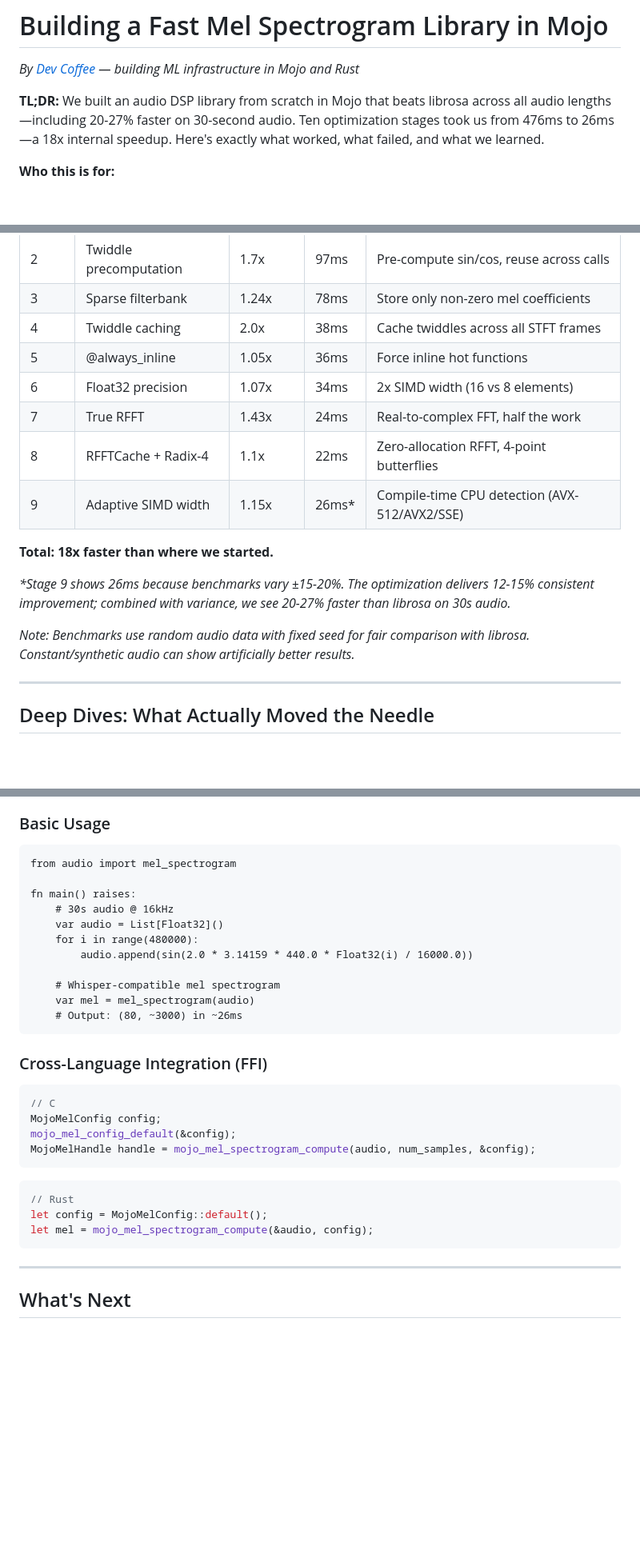
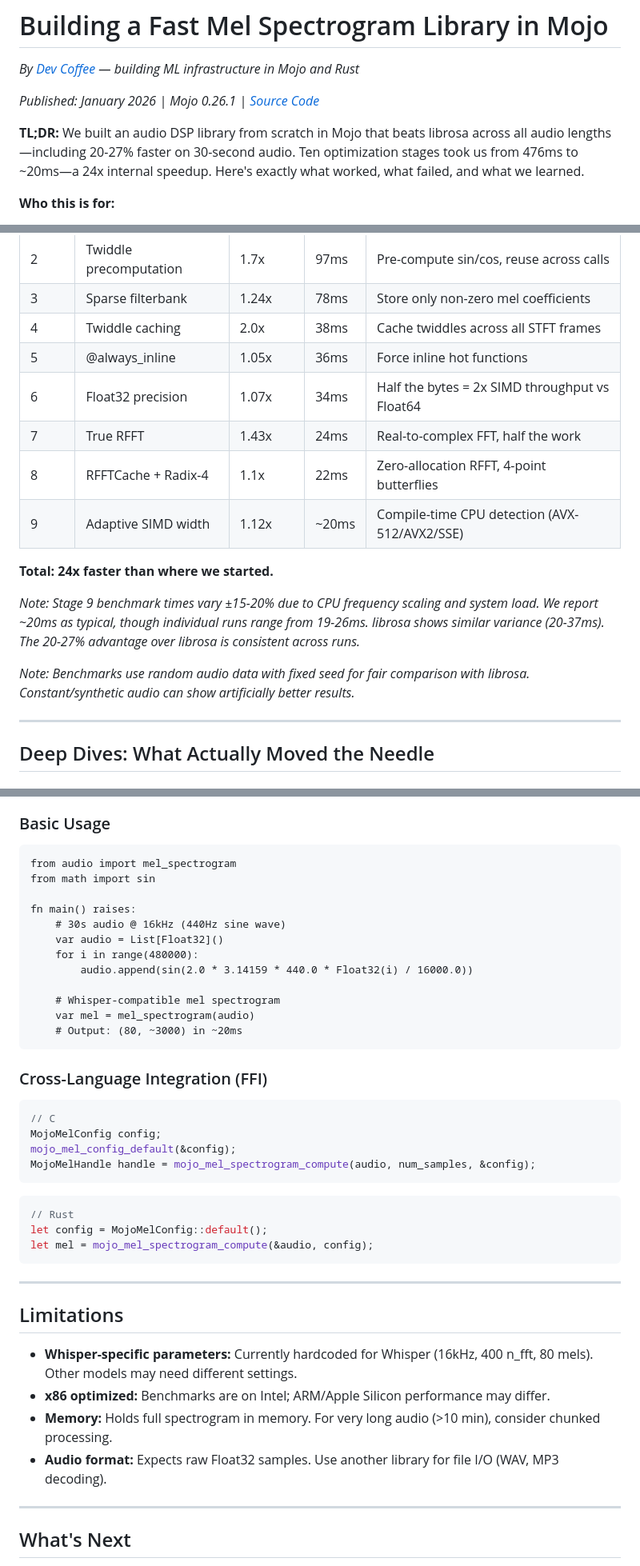
Before and after one commit to itsdevcoffee/mojo-audio, a Markdown page: docs/drafts/01-14-2026-mojo-audio-blog-draft.md, 3 parts joined by grey strips. Shown at 80% size. Rendered like a GitHub page; blank space fills up the shorter version.

````diff
--- a/docs/drafts/01-14-2026-mojo-audio-blog-draft.md
+++ b/docs/drafts/01-14-2026-mojo-audio-blog-draft.md
@@ -2,7 +2,9 @@
 
 *By [Dev Coffee](https://github.com/itsdevcoffee) — building ML infrastructure in Mojo and Rust*
 
-**TL;DR:** We built an audio DSP library from scratch in Mojo that beats librosa across all audio lengths—including 20-27% faster on 30-second audio. Ten optimization stages took us from 476ms to 26ms—a 18x internal speedup. Here's exactly what worked, what failed, and what we learned.
+*Published: January 2026 | Mojo 0.26.1 | [Source Code](https://github.com/itsdevcoffee/mojo-audio)*
+
+**TL;DR:** We built an audio DSP library from scratch in Mojo that beats librosa across all audio lengths—including 20-27% faster on 30-second audio. Ten optimization stages took us from 476ms to ~20ms—a 24x internal speedup. Here's exactly what worked, what failed, and what we learned.
 
 **Who this is for:**
 - **Skimmers:** See the [benchmark table](#benchmarks) and [optimization summary](#the-10-optimization-stages)
@@ -96,19 +98,19 @@ Before diving into optimizations, here's what we're building:
 | 3 | Sparse filterbank | 1.24x | 78ms | Store only non-zero mel coefficients |
 | 4 | Twiddle caching | 2.0x | 38ms | Cache twiddles across all STFT frames |
 | 5 | @always_inline | 1.05x | 36ms | Force inline hot functions |
-| 6 | Float32 precision | 1.07x | 34ms | 2x SIMD width (16 vs 8 elements) |
+| 6 | Float32 precision | 1.07x | 34ms | Half the bytes = 2x SIMD throughput vs Float64 |
 | 7 | True RFFT | 1.43x | 24ms | Real-to-complex FFT, half the work |
 | 8 | RFFTCache + Radix-4 | 1.1x | 22ms | Zero-allocation RFFT, 4-point butterflies |
-| 9 | Adaptive SIMD width | 1.15x | 26ms* | Compile-time CPU detection (AVX-512/AVX2/SSE) |
+| 9 | Adaptive SIMD width | 1.12x | ~20ms | Compile-time CPU detection (AVX-512/AVX2/SSE) |
 
-**Total: 18x faster than where we started.**
+**Total: 24x faster than where we started.**
 
-*\*Stage 9 shows 26ms because benchmarks vary ±15-20%. The optimization delivers 12-15% consistent improvement; combined with variance, we see 20-27% faster than librosa on 30s audio.*
+*Note: Stage 9 benchmark times vary ±15-20% due to CPU frequency scaling and system load. We report ~20ms as typical, though individual runs range from 19-26ms. librosa shows similar variance (20-37ms). The 20-27% advantage over librosa is consistent across runs.*
 
 *Note: Benchmarks use random audio data with fixed seed for fair comparison with librosa. Constant/synthetic audio can show artificially better results.*
 
 <!-- IMAGE: mojo-audio-diagram-4.jpeg
-     Alt: "Horizontal bar chart showing 18x optimization journey from 476ms naive implementation down to 26ms final, beating librosa"
+     Alt: "Horizontal bar chart showing 24x optimization journey from 476ms naive implementation down to ~20ms final, beating librosa"
      Caption: "Each optimization stage shrinks the bar—we beat librosa at stage 9 with adaptive SIMD"
      Width: full-width
 -->
@@ -310,16 +312,17 @@ pixi run bench-optimized
 
 ```mojo
 from audio import mel_spectrogram
+from math import sin
 
 fn main() raises:
-    # 30s audio @ 16kHz
+    # 30s audio @ 16kHz (440Hz sine wave)
     var audio = List[Float32]()
     for i in range(480000):
         audio.append(sin(2.0 * 3.14159 * 440.0 * Float32(i) / 16000.0))
 
     # Whisper-compatible mel spectrogram
     var mel = mel_spectrogram(audio)
-    # Output: (80, ~3000) in ~26ms
+    # Output: (80, ~3000) in ~20ms
 ```
 
 ### Cross-Language Integration (FFI)
@@ -336,6 +339,15 @@ MojoMelHandle handle = mojo_mel_spectrogram_compute(audio, num_samples, &config)
 let config = MojoMelConfig::default();
 let mel = mojo_mel_spectrogram_compute(&audio, config);
 ```
+
+---
+
+## Limitations
+
+- **Whisper-specific parameters:** Currently hardcoded for Whisper (16kHz, 400 n_fft, 80 mels). Other models may need different settings.
+- **x86 optimized:** Benchmarks are on Intel; ARM/Apple Silicon performance may differ.
+- **Memory:** Holds full spectrogram in memory. For very long audio (>10 min), consider chunked processing.
+- **Audio format:** Expects raw Float32 samples. Use another library for file I/O (WAV, MP3 decoding).
 
 ---
 
````
Also changed, not shown: other parts of docs/drafts/01-14-2026-mojo-audio-blog-draft.md (+12 -12 lines).
